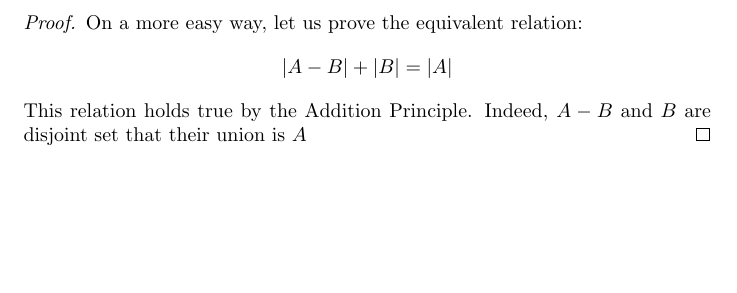
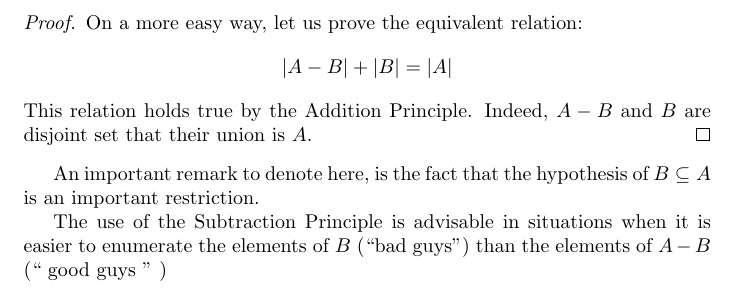
Before and after one commit to Davidnet/Combinatoria-Enumerativa, a LaTeX thesis (Textbook Notes/main.tex, which reads Textbook Notes/Chapter1.tex): part of page 3 of 3, cut so that both start at the same text, the shorter picture padded with empty space. Compiled offline with pdfLaTeX.

Commit message:
Week one end

```diff
--- a/Textbook Notes/Chapter1.tex
+++ b/Textbook Notes/Chapter1.tex
@@ -29,5 +29,8 @@ Although the difference is defined for $B \not \subset A$, we will only consider
 \begin{proof}
 	On a more easy way, let us prove the equivalent relation:
 	\[ \abs{A - B} + \abs{B} = \abs{A} \]
-	This relation holds true by the Addition Principle. Indeed, $A - B$ and $B$ are disjoint set that their union is $A$
+	This relation holds true by the Addition Principle. Indeed, $A - B$ and $B$ are disjoint set that their union is $A$.
 \end{proof}
+An important remark to denote here, is the fact that the hypothesis of $ B \contained A $ is an important restriction.
+
+The use of the Subtraction Principle is advisable in situations when it is easier to enumerate the elements of $B$ (``bad guys'') than the elements of $ A - B $ (`` good guys '' )
--- a/Textbook Notes/main.tex
+++ b/Textbook Notes/main.tex
@@ -13,6 +13,9 @@
 \newtheorem{thm}{Theorem}
 
 \newcommand{\abs}[1]{\left| #1 \right|}
+\newcommand{\contained}{ \subseteq }
+\newcommand{\lrp}[1]{\left( #1 \right)}
+\newcommand{\set}[1]{\left\lbrace #1 \right\rbrace}
 
 \begin{document}
 \maketitle
```
Also changed, not shown: Notas de Clase/Header.tex (+1 -1 lines), Notas de Clase/Principal.pdf, Textbook Notes/main.pdf.
